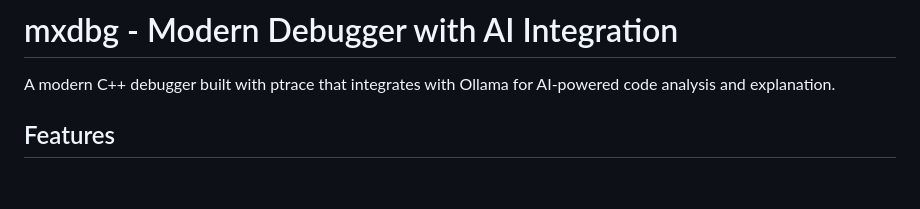
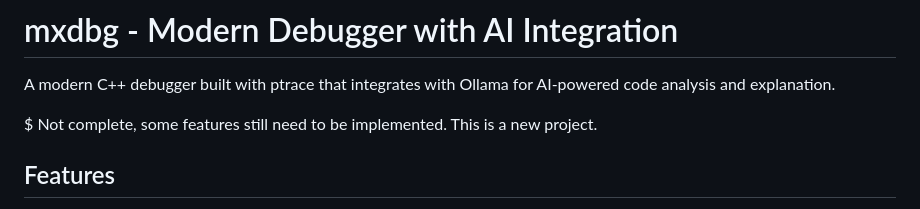
Before and after one commit to lostjared/mxdbg, a Markdown page: README.md, the part around the change. Drawn GitHub-style; blank space fills up the shorter version.

```diff
--- a/README.md
+++ b/README.md
@@ -1,6 +1,8 @@
 # mxdbg - Modern Debugger with AI Integration
 
 A modern C++ debugger built with ptrace that integrates with Ollama for AI-powered code analysis and explanation.
+
+$  Not complete, some features still need to be implemented. This is a new project.
 
 ## Features
 
```
